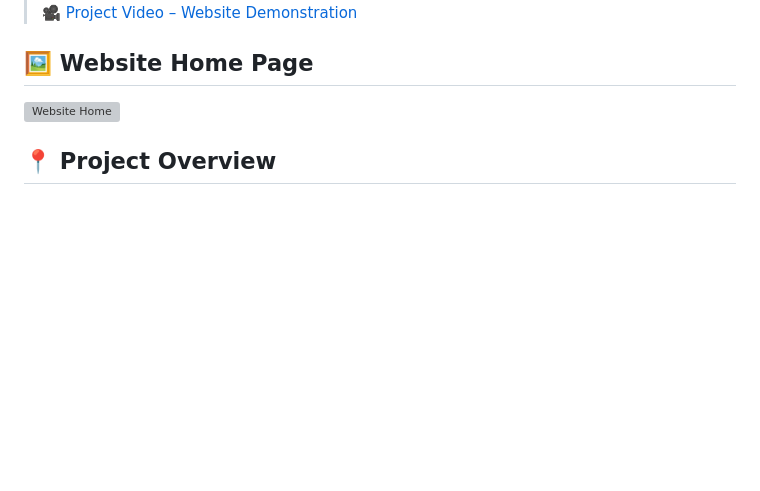
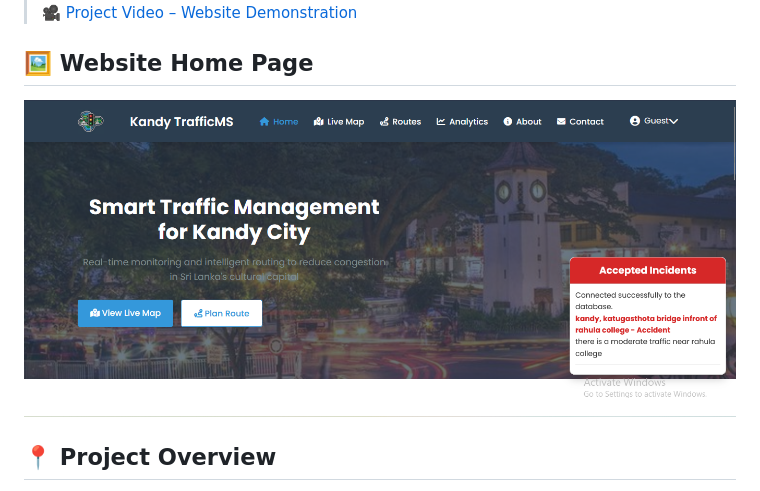
Before and after one commit to AroojGoonasekere/WEB-TMS, a Markdown page: README.md, the part around the change. GitHub-like rendering; blank space fills up the shorter version; grey boxes are pictures that could not be loaded.

```diff
--- a/README.md
+++ b/README.md
@@ -8,7 +8,7 @@ This project is developed as part of the Final Year Project for the Higher Natio
 
 ## 🖼️ Website Home Page
 
-![Website Home](images/home.png) <!-- Place your image in an 'images' folder within the repo -->
+![Website Home](home.png) <!-- Place your image in an 'images' folder within the repo -->
 
 ## 📍 Project Overview
 
```
